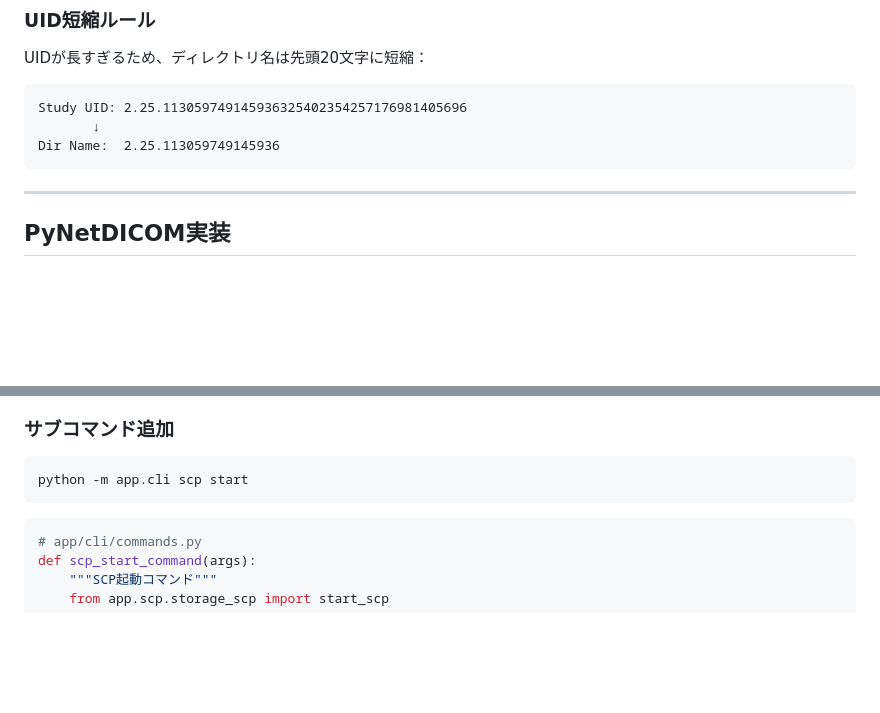
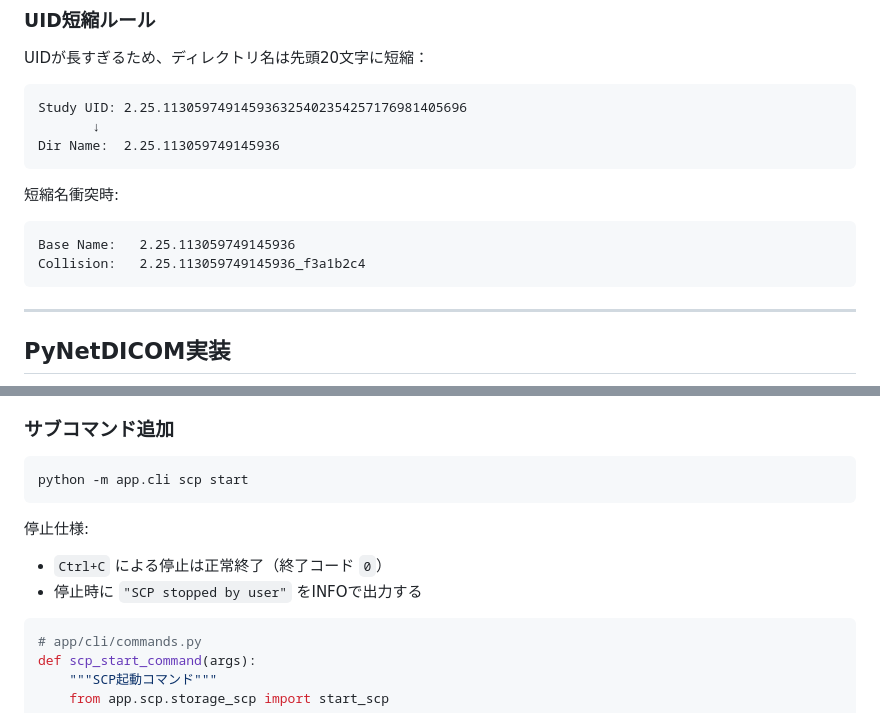
Before and after one commit to jeysunit/dicom-test-generator, a Markdown page: spec/11_storage_scp.md, 2 parts joined by grey strips. Drawn GitHub-style; blank space fills up the shorter version.

````diff
--- a/spec/11_storage_scp.md
+++ b/spec/11_storage_scp.md
@@ -96,6 +106,13 @@ UIDが長すぎるため、ディレクトリ名は先頭20文字に短縮：
 Study UID: 2.25.113059749145936325402354257176981405696
        ↓
 Dir Name:  2.25.113059749145936
+```
+
+短縮名衝突時:
+
+```text
+Base Name:   2.25.113059749145936
+Collision:   2.25.113059749145936_f3a1b2c4
 ```
 
 ---
@@ -208,6 +225,11 @@ if __name__ == '__main__':
 ```bash
 python -m app.cli scp start
 ```
+
+停止仕様:
+
+- `Ctrl+C` による停止は正常終了（終了コード `0`）
+- 停止時に `"SCP stopped by user"` をINFOで出力する
 
 ```python
 # app/cli/commands.py
````
Also changed, not shown: other parts of spec/11_storage_scp.md (+29 -0 lines), adr/0010-storage-scp-operational-decisions.md (added, +46 -0 lines).
